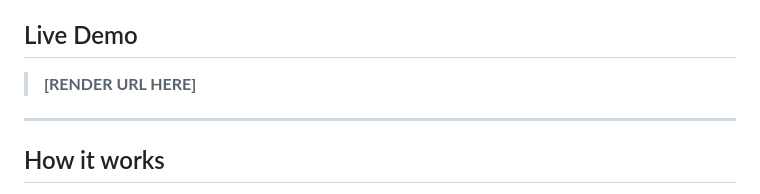
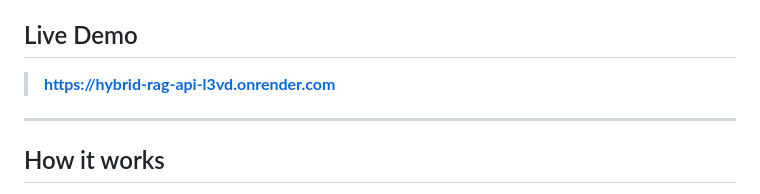
Before and after one commit to nuraanrahman/Hybrid-rag-api, a Markdown page: README.md, the part around the change. Rendered like a GitHub page.

Commit message:
Add Render live URL to README

```diff
--- a/README.md
+++ b/README.md
@@ -4,7 +4,7 @@ A RAG API I built that combines keyword search and vector search together, with
 
 ## Live Demo
 
-> **[RENDER URL HERE]**
+> **[https://hybrid-rag-api-l3vd.onrender.com](https://hybrid-rag-api-l3vd.onrender.com)**
 
 ---
 
```
